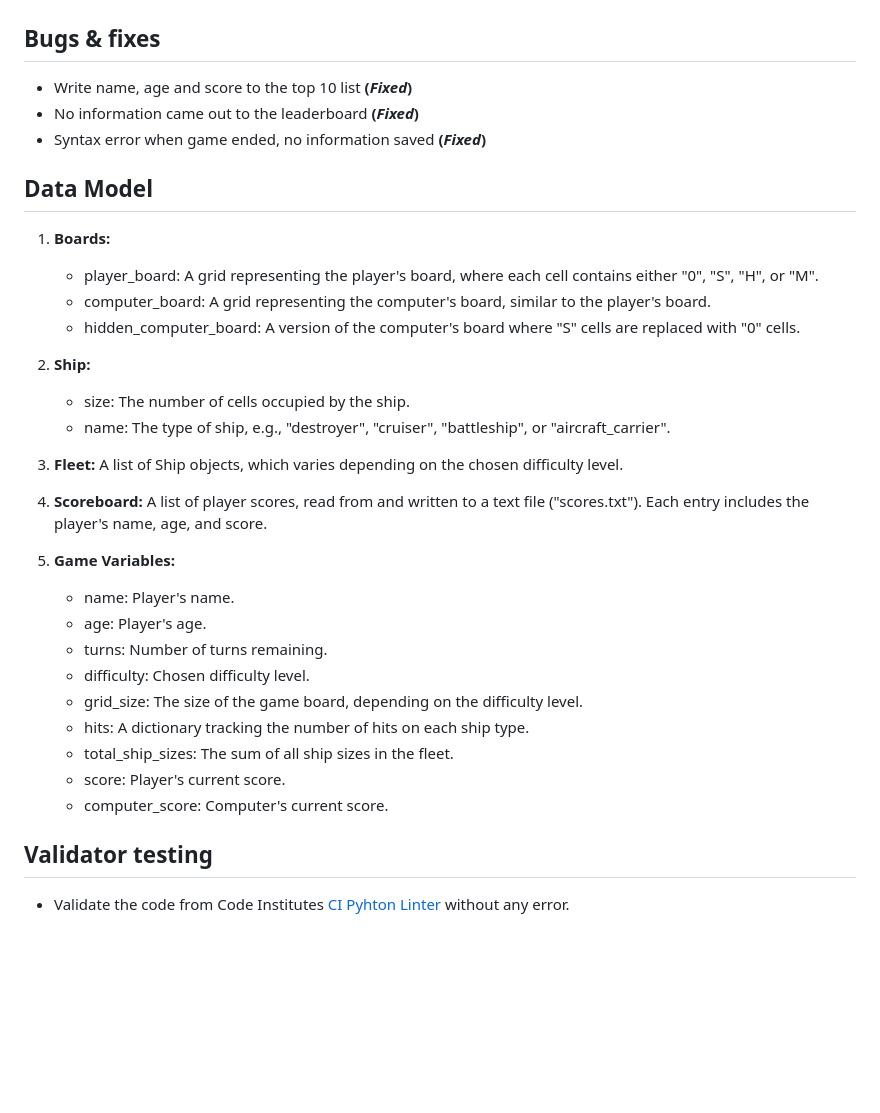
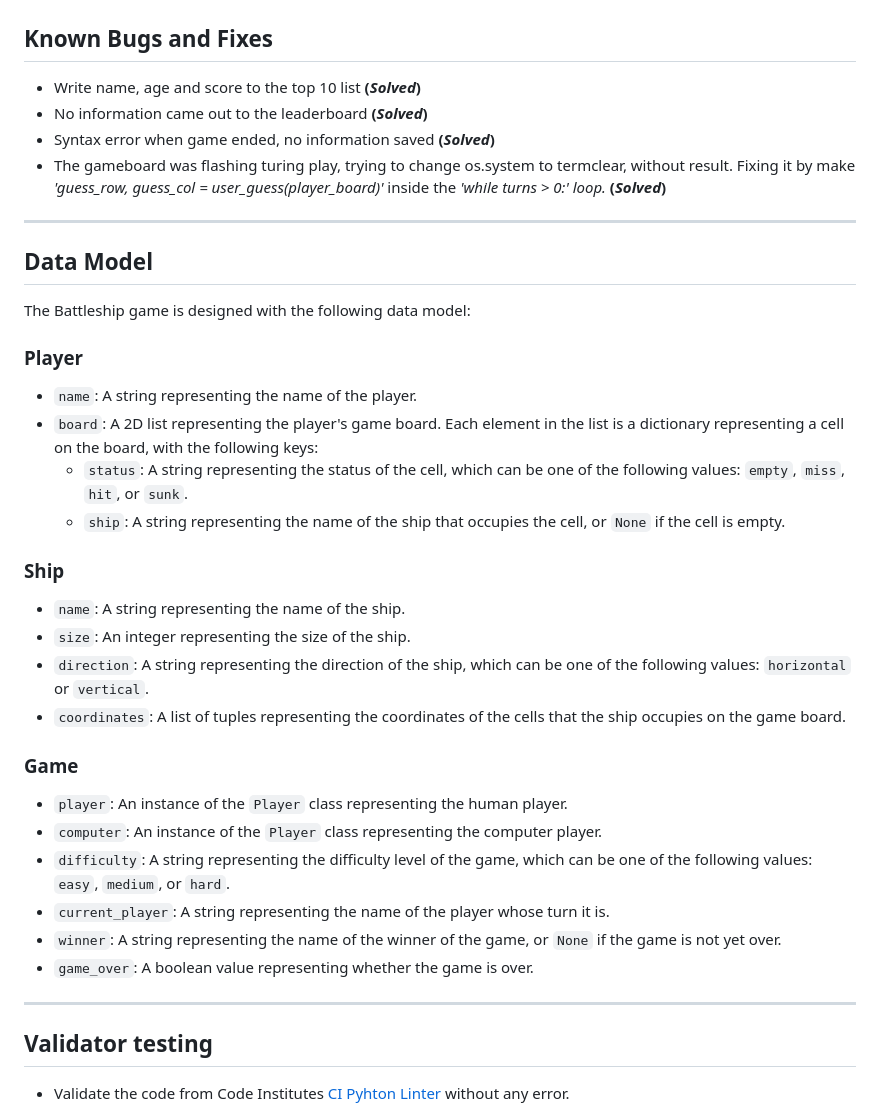
Before and after one commit to bjorne90/battleship-game, a Markdown page: README.md, the part around the change printed below. Drawn GitHub-style; blank space fills up the shorter version.

Commit message:
Working with the readme file

```diff
--- a/README.md
+++ b/README.md
@@ -53,38 +53,44 @@ Players earn points for each successful hit. The points earned for a hit depend
 
 ![Scoreboard of the game](assets/images/scoring.png)
 
-## Bugs & fixes
+## Known Bugs and Fixes
 
-* Write name, age and score to the top 10 list **(*Fixed*)**
-* No information came out to the leaderboard **(*Fixed*)**
-* Syntax error when game ended, no information saved **(*Fixed*)**
+* Write name, age and score to the top 10 list **(*Solved*)**
+* No information came out to the leaderboard **(*Solved*)**
+* Syntax error when game ended, no information saved **(*Solved*)**
+* The gameboard was flashing turing play, trying to change os.system to termclear, without result.
+  Fixing it by make *'guess_row, guess_col = user_guess(player_board)'* inside the *'while turns > 0:' loop.* **(*Solved*)**
 
+---
 
 ## Data Model
 
-1. **Boards:**
-    - player_board: A grid representing the player's board, where each cell contains either "0", "S", "H", or "M".
-    - computer_board: A grid representing the computer's board, similar to the player's board.
-    - hidden_computer_board: A version of the computer's board where "S" cells are replaced with "0" cells.
+The Battleship game is designed with the following data model:
 
-2. **Ship:**
-    - size: The number of cells occupied by the ship.
-    - name: The type of ship, e.g., "destroyer", "cruiser", "battleship", or "aircraft_carrier".
+### Player
 
-3. **Fleet:** A list of Ship objects, which varies depending on the chosen difficulty level.
+- `name`: A string representing the name of the player.
+- `board`: A 2D list representing the player's game board. Each element in the list is a dictionary representing a cell on the board, with the following keys:
+  - `status`: A string representing the status of the cell, which can be one of the following values: `empty`, `miss`, `hit`, or `sunk`.
+  - `ship`: A string representing the name of the ship that occupies the cell, or `None` if the cell is empty.
 
-4. **Scoreboard:** A list of player scores, read from and written to a text file ("scores.txt"). Each entry includes the player's name, age, and score.
+### Ship
 
-5. **Game Variables:**
-    - name: Player's name.
-    - age: Player's age.
-    - turns: Number of turns remaining.
-    - difficulty: Chosen difficulty level.
-    - grid_size: The size of the game board, depending on the difficulty level.
-    - hits: A dictionary tracking the number of hits on each ship type.
-    - total_ship_sizes: The sum of all ship sizes in the fleet.
-    - score: Player's current score.
-    - computer_score: Computer's current score.
+- `name`: A string representing the name of the ship.
+- `size`: An integer representing the size of the ship.
+- `direction`: A string representing the direction of the ship, which can be one of the following values: `horizontal` or `vertical`.
+- `coordinates`: A list of tuples representing the coordinates of the cells that the ship occupies on the game board.
+
+### Game
+
+- `player`: An instance of the `Player` class representing the human player.
+- `computer`: An instance of the `Player` class representing the computer player.
+- `difficulty`: A string representing the difficulty level of the game, which can be one of the following values: `easy`, `medium`, or `hard`.
+- `current_player`: A string representing the name of the player whose turn it is.
+- `winner`: A string representing the name of the winner of the game, or `None` if the game is not yet over.
+- `game_over`: A boolean value representing whether the game is over.
+
+---
 
 ## Validator testing
 
```
Also changed, not shown: other parts of README.md (+11 -0 lines).
